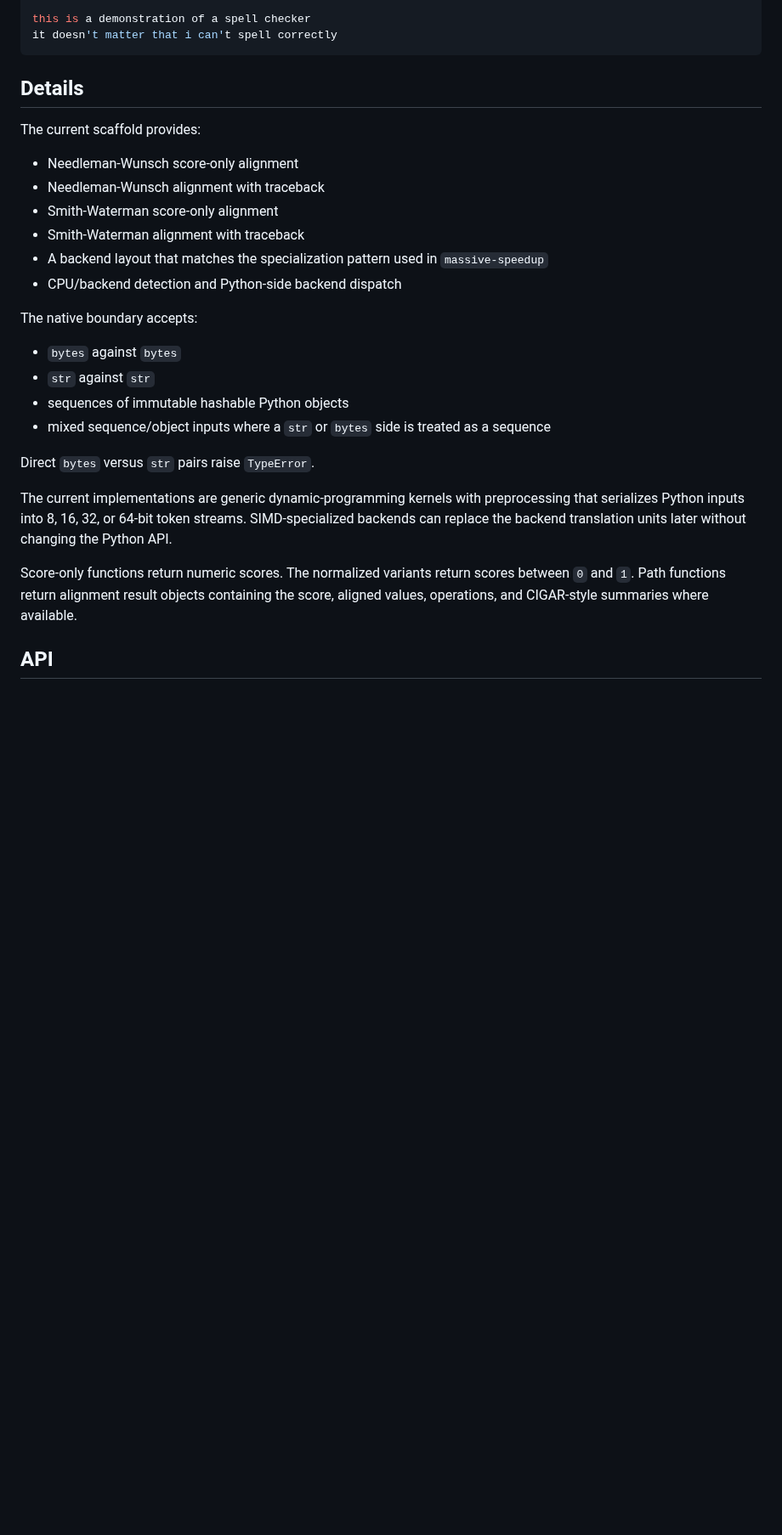
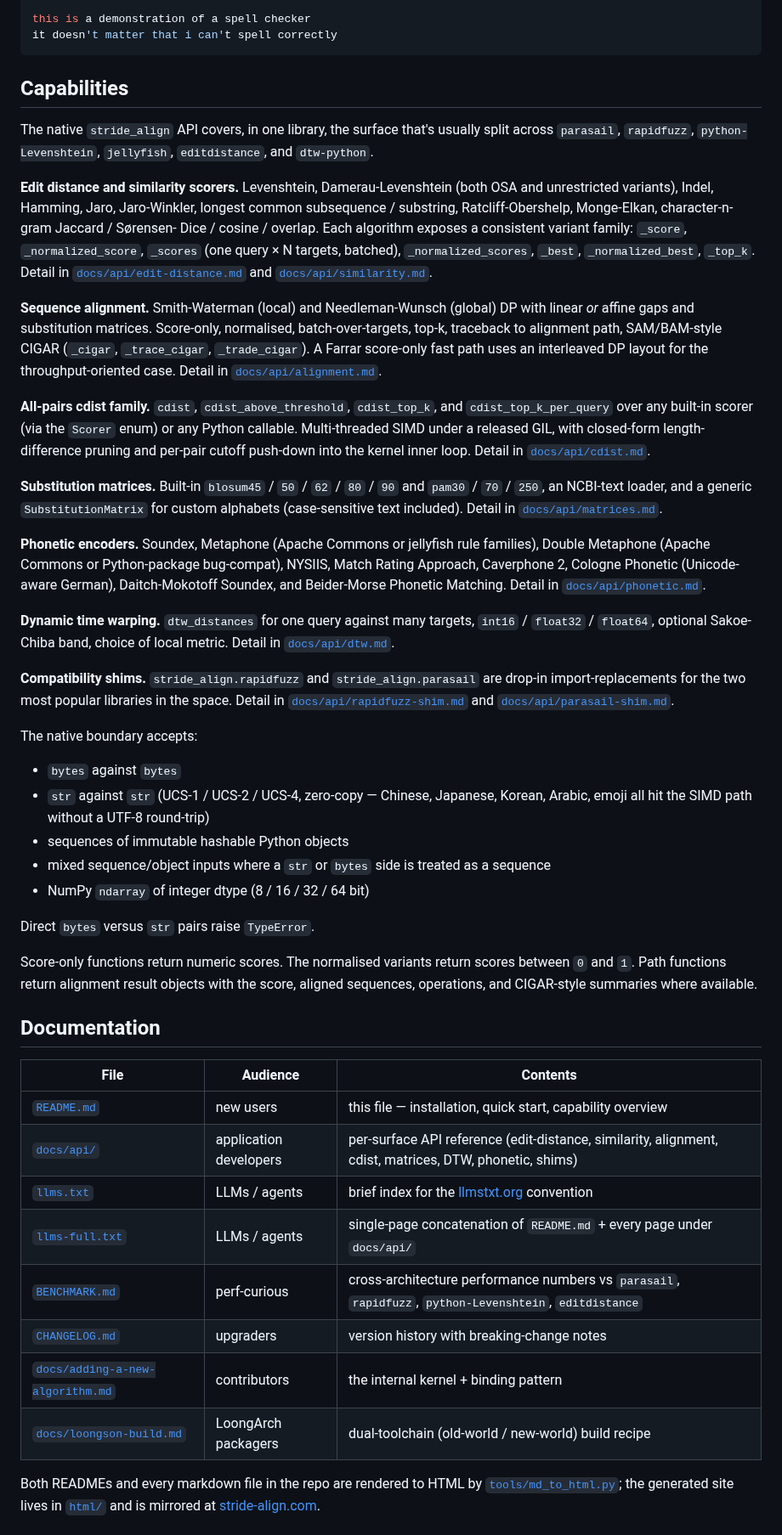
Before and after one commit to adamdeprince/stride-align, a Markdown page: README.md, the part around one of its changes. Shown at 85% size. Rendered like a GitHub page; blank space fills up the shorter version.

````diff
--- a/README.md
+++ b/README.md
@@ -255,33 +238,95 @@ it doesn't matter that i can't spell correctly
 ```
 
 
-## Details
+## Capabilities
 
-The current scaffold provides:
+The native `stride_align` API covers, in one library, the surface
+that's usually split across `parasail`, `rapidfuzz`,
+`python-Levenshtein`, `jellyfish`, `editdistance`, and `dtw-python`.
 
-- Needleman-Wunsch score-only alignment
-- Needleman-Wunsch alignment with traceback
-- Smith-Waterman score-only alignment
-- Smith-Waterman alignment with traceback
-- A backend layout that matches the specialization pattern used in `massive-speedup`
-- CPU/backend detection and Python-side backend dispatch
+**Edit distance and similarity scorers.** Levenshtein,
+Damerau-Levenshtein (both OSA and unrestricted variants), Indel,
+Hamming, Jaro, Jaro-Winkler, longest common subsequence / substring,
+Ratcliff-Obershelp, Monge-Elkan, character-n-gram Jaccard / Sørensen-
+Dice / cosine / overlap. Each algorithm exposes a consistent
+variant family: `_score`, `_normalized_score`, `_scores` (one query
+× N targets, batched), `_normalized_scores`, `_best`,
+`_normalized_best`, `_top_k`. Detail in
+[`docs/api/edit-distance.md`](docs/api/edit-distance.md) and
+[`docs/api/similarity.md`](docs/api/similarity.md).
+
+**Sequence alignment.** Smith-Waterman (local) and Needleman-Wunsch
+(global) DP with linear *or* affine gaps and substitution matrices.
+Score-only, normalised, batch-over-targets, top-k, traceback to
+alignment path, SAM/BAM-style CIGAR (`_cigar`, `_trace_cigar`,
+`_trade_cigar`). A Farrar score-only fast path uses an interleaved
+DP layout for the throughput-oriented case. Detail in
+[`docs/api/alignment.md`](docs/api/alignment.md).
+
+**All-pairs cdist family.** `cdist`, `cdist_above_threshold`,
+`cdist_top_k`, and `cdist_top_k_per_query` over any built-in scorer
+(via the `Scorer` enum) or any Python callable. Multi-threaded SIMD
+under a released GIL, with closed-form length-difference pruning and
+per-pair cutoff push-down into the kernel inner loop. Detail in
+[`docs/api/cdist.md`](docs/api/cdist.md).
+
+**Substitution matrices.** Built-in `blosum45` / `50` / `62` / `80`
+/ `90` and `pam30` / `70` / `250`, an NCBI-text loader, and a
+generic `SubstitutionMatrix` for custom alphabets (case-sensitive
+text included). Detail in
+[`docs/api/matrices.md`](docs/api/matrices.md).
+
+**Phonetic encoders.** Soundex, Metaphone (Apache Commons or
+jellyfish rule families), Double Metaphone (Apache Commons or
+Python-package bug-compat), NYSIIS, Match Rating Approach,
+Caverphone 2, Cologne Phonetic (Unicode-aware German),
+Daitch-Mokotoff Soundex, and Beider-Morse Phonetic Matching. Detail
+in [`docs/api/phonetic.md`](docs/api/phonetic.md).
+
+**Dynamic time warping.** `dtw_distances` for one query against many
+targets, `int16` / `float32` / `float64`, optional Sakoe-Chiba band,
+choice of local metric. Detail in
+[`docs/api/dtw.md`](docs/api/dtw.md).
+
+**Compatibility shims.** `stride_align.rapidfuzz` and
+`stride_align.parasail` are drop-in import-replacements for the two
+most popular libraries in the space. Detail in
+[`docs/api/rapidfuzz-shim.md`](docs/api/rapidfuzz-shim.md) and
+[`docs/api/parasail-shim.md`](docs/api/parasail-shim.md).
 
 The native boundary accepts:
 
 - `bytes` against `bytes`
-- `str` against `str`
+- `str` against `str` (UCS-1 / UCS-2 / UCS-4, zero-copy — Chinese,
+  Japanese, Korean, Arabic, emoji all hit the SIMD path without a
+  UTF-8 round-trip)
 - sequences of immutable hashable Python objects
-- mixed sequence/object inputs where a `str` or `bytes` side is treated as a sequence
+- mixed sequence/object inputs where a `str` or `bytes` side is
+  treated as a sequence
+- NumPy `ndarray` of integer dtype (8 / 16 / 32 / 64 bit)
 
 Direct `bytes` versus `str` pairs raise `TypeError`.
 
-The current implementations are generic dynamic-programming kernels with preprocessing
-that serializes Python inputs into 8, 16, 32, or 64-bit token streams. SIMD-specialized
-backends can replace the backend translation units later without changing the Python API.
+Score-only functions return numeric scores. The normalised variants
+return scores between `0` and `1`. Path functions return alignment
+result objects with the score, aligned sequences, operations, and
+CIGAR-style summaries where available.
 
-Score-only functions return numeric scores. The normalized variants return
-scores between `0` and `1`. Path functions return alignment result objects
-containing the score, aligned values, operations, and CIGAR-style summaries
-where available.
+## Documentation
 
-## API
+| File | Audience | Contents |
+| --- | --- | --- |
+| [`README.md`](README.md) | new users | this file — installation, quick start, capability overview |
+| [`docs/api/`](docs/api/README.md) | application developers | per-surface API reference (edit-distance, similarity, alignment, cdist, matrices, DTW, phonetic, shims) |
+| [`llms.txt`](llms.txt) | LLMs / agents | brief index for the [llmstxt.org](https://llmstxt.org/) convention |
+| [`llms-full.txt`](llms-full.txt) | LLMs / agents | single-page concatenation of `README.md` + every page under `docs/api/` |
+| [`BENCHMARK.md`](BENCHMARK.md) | perf-curious | cross-architecture performance numbers vs `parasail`, `rapidfuzz`, `python-Levenshtein`, `editdistance` |
+| [`CHANGELOG.md`](CHANGELOG.md) | upgraders | version history with breaking-change notes |
+| [`docs/adding-a-new-algorithm.md`](docs/adding-a-new-algorithm.md) | contributors | the internal kernel + binding pattern |
+| [`docs/loongson-build.md`](docs/loongson-build.md) | LoongArch packagers | dual-toolchain (old-world / new-world) build recipe |
+
+Both READMEs and every markdown file in the repo are rendered to
+HTML by [`tools/md_to_html.py`](tools/md_to_html.py); the generated
+site lives in [`html/`](html/) and is mirrored at
+[stride-align.com](https://stride-align.com).
+
````
Also changed, not shown: other parts of README.md (+21 -31 lines), README.zh-CN.md (+13 -24 lines).
